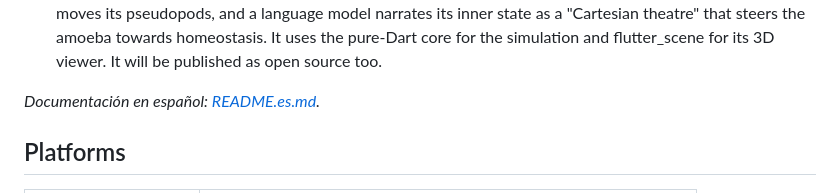
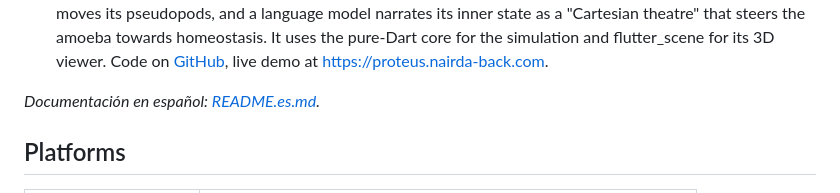
Before and after one commit to semakers/flutter_scene_ode, a Markdown page: README.md, the part around one of its changes. Drawn GitHub-style.

Commit message:
README: Proteus ya es público, con enlace al código y a la demo
Co-Authored-By: Claude Opus 5.5 <noreply@anthropic.com>
Claude-Session: https://claude.ai/code/session_015cY7sHvfHH9MdzDz7ADPYR

```diff
--- a/README.md
+++ b/README.md
@@ -29,8 +29,9 @@ based on ODE. The other backends are
   simulated by ODE. A small decision model moves its pseudopods, and a
   language model narrates its inner state as a "Cartesian theatre" that
   steers the amoeba towards homeostasis. It uses the pure-Dart core for the
-  simulation and flutter_scene for its 3D viewer. It will be published as
-  open source too.
+  simulation and flutter_scene for its 3D viewer. Code on
+  [GitHub](https://github.com/semakers/proteus), live demo at
+  https://proteus.nairda-back.com.
 
 *Documentación en español: [README.es.md](README.es.md).*
 
```
Also changed, not shown: other parts of README.md (+1 -1 lines), README.es.md (+3 -1 lines).
